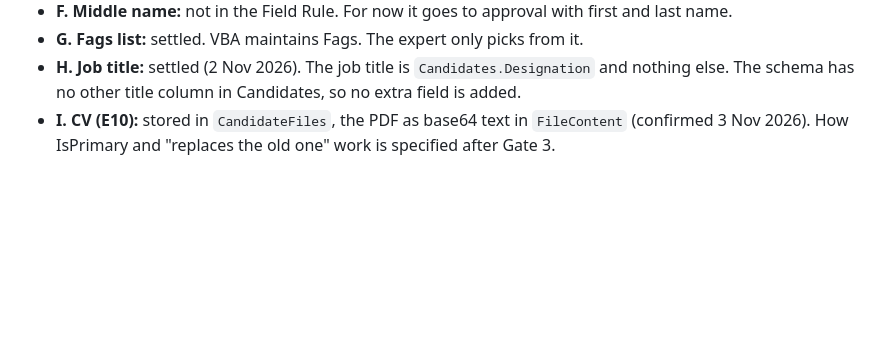
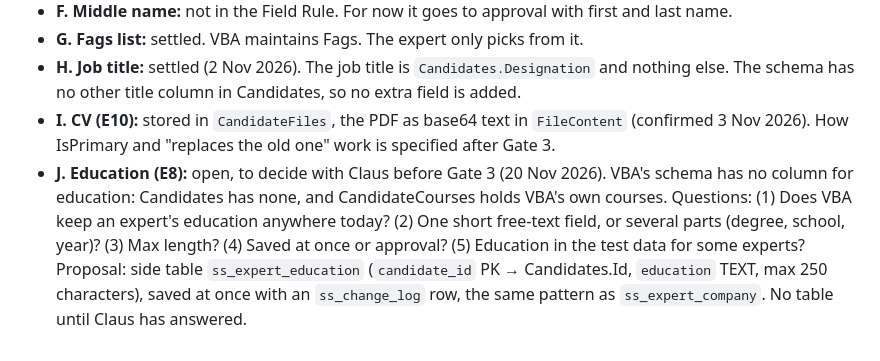
Before and after one commit to leesha-nagvekar/expert-selfservice, a Markdown page: docs/SPEC.md, the part around the change. Drawn GitHub-style; blank space fills up the shorter version.

Commit message:
SPEC: open point J, education (E8)
VBA's schema has no column for education. Five questions for Claus,
answer needed by Gate 3. Proposal: side table ss_expert_education,
saved at once. No table until Claus has answered.

Co-Authored-By: Claude Opus 5.5 <noreply@anthropic.com>

```diff
--- a/docs/SPEC.md
+++ b/docs/SPEC.md
@@ -222,3 +222,4 @@ Should and Could stories (E8–E11, S4) are specified after Gate 3.
 - **G. Fags list:** settled. VBA maintains Fags. The expert only picks from it.
 - **H. Job title:** settled (2 Nov 2026). The job title is `Candidates.Designation` and nothing else. The schema has no other title column in Candidates, so no extra field is added.
 - **I. CV (E10):** stored in `CandidateFiles`, the PDF as base64 text in `FileContent` (confirmed 3 Nov 2026). How IsPrimary and "replaces the old one" work is specified after Gate 3.
+- **J. Education (E8):** open, to decide with Claus before Gate 3 (20 Nov 2026). VBA's schema has no column for education: Candidates has none, and CandidateCourses holds VBA's own courses. Questions: (1) Does VBA keep an expert's education anywhere today? (2) One short free-text field, or several parts (degree, school, year)? (3) Max length? (4) Saved at once or approval? (5) Education in the test data for some experts? Proposal: side table `ss_expert_education` (`candidate_id` PK → Candidates.Id, `education` TEXT, max 250 characters), saved at once with an `ss_change_log` row, the same pattern as `ss_expert_company`. No table until Claus has answered.
```
